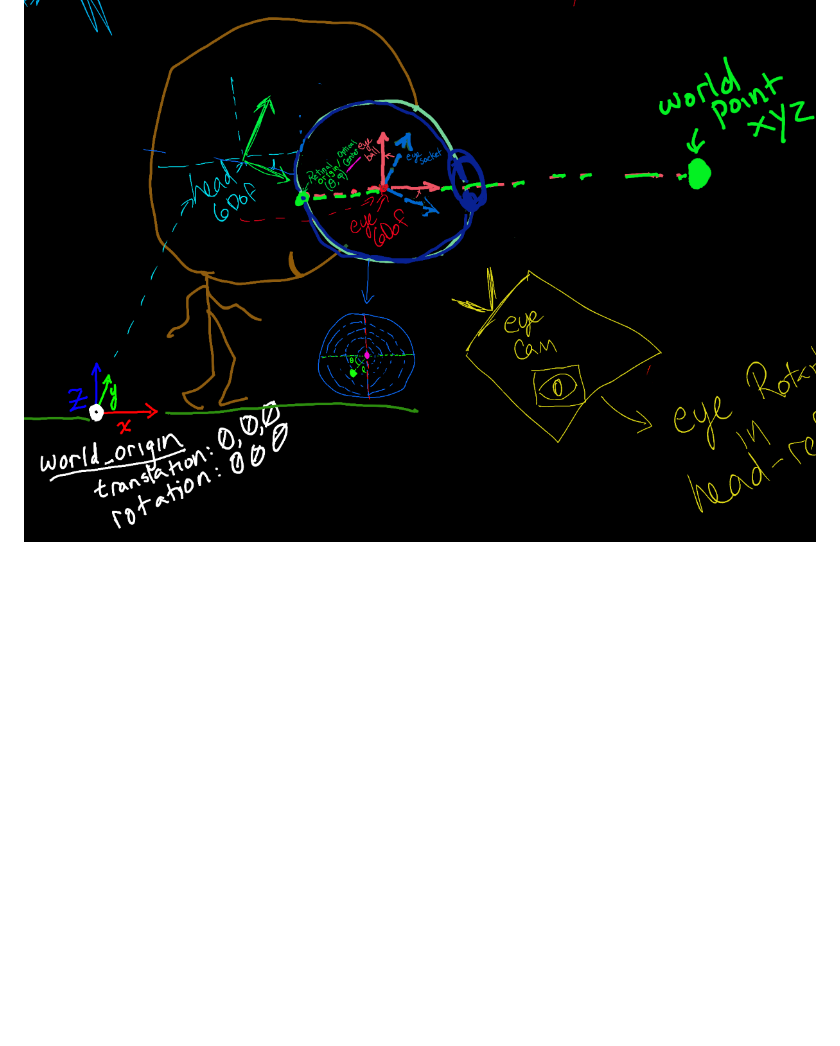
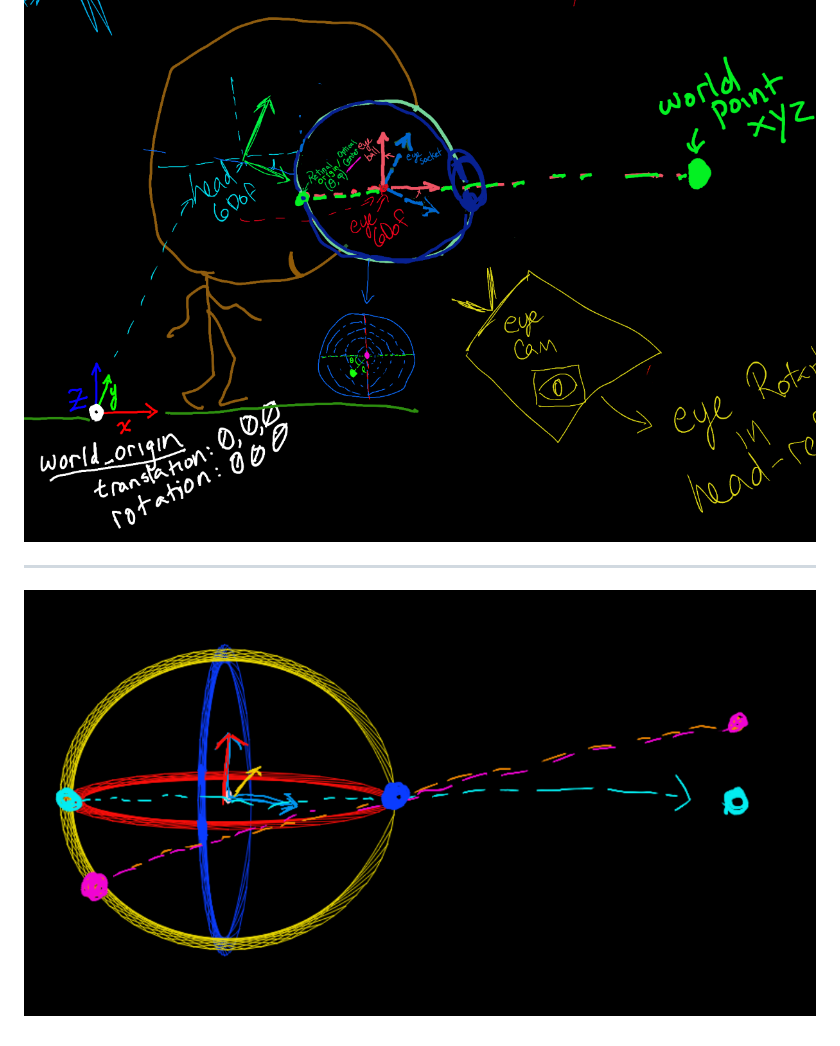
Before and after one commit to freemocap/bs, a Markdown page: notes/2025-01-24-retinal-projection-math.md, the part around the change. Rendered like a GitHub page; pictures changed too: notes/image-3.png (added); blank space fills up the shorter version.

Commit message:
another closeup

```diff
--- a/notes/2025-01-24-retinal-projection-math.md
+++ b/notes/2025-01-24-retinal-projection-math.md
@@ -33,3 +33,8 @@ World -> head -> eye-socket -> eye-ball -> retinal projection
 ____
 
 ![alt text](image-2.png)
+
+
+____
+
+![alt text](image-3.png)
```
